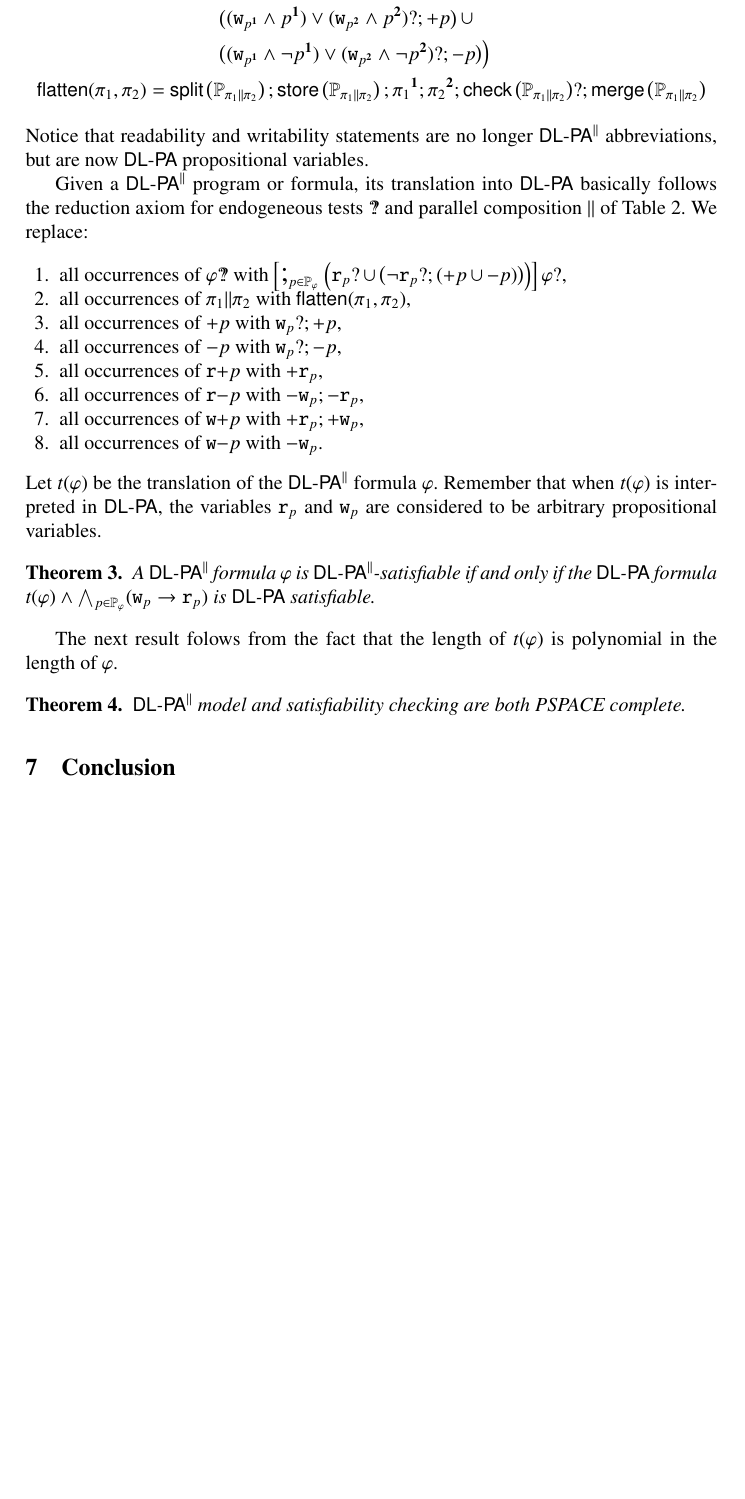
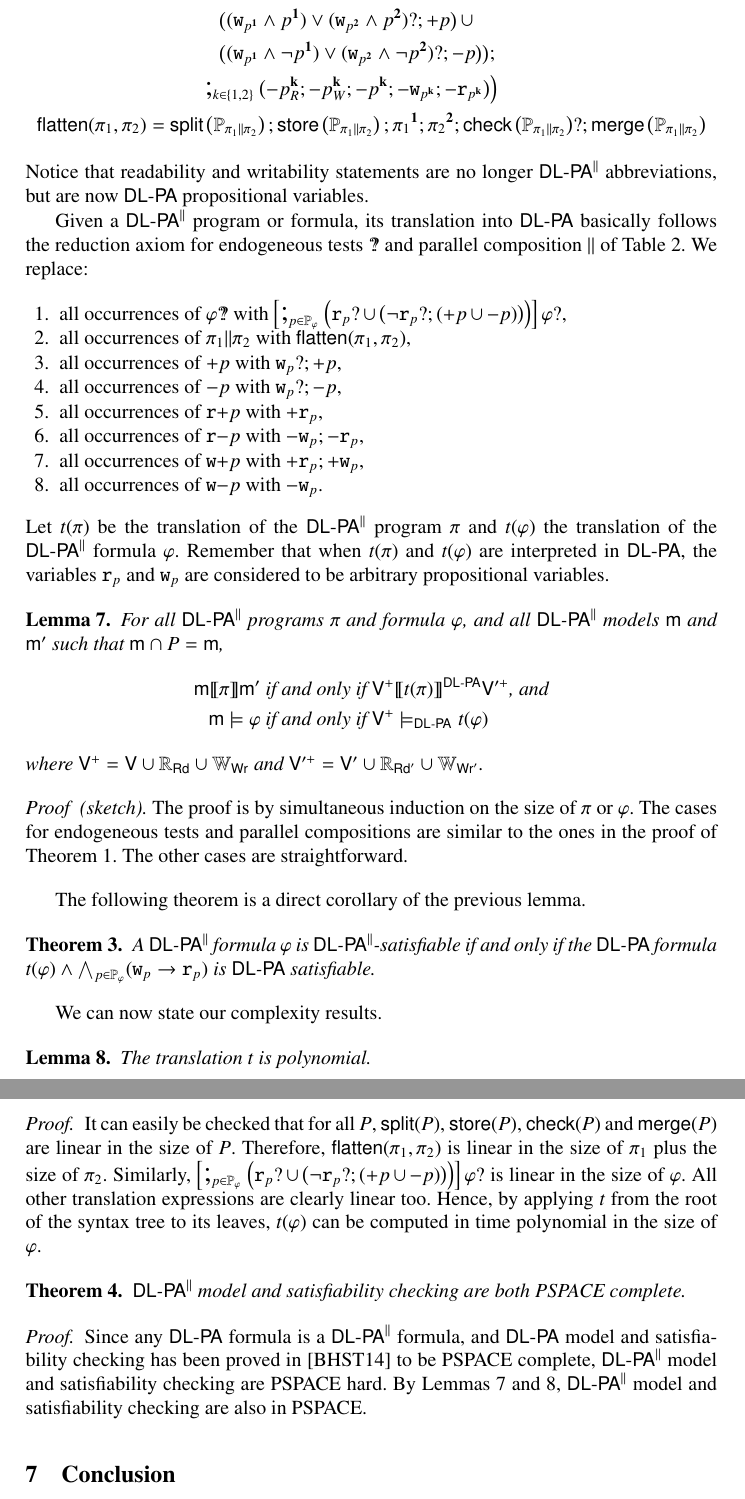
Before and after one commit to Jogo27/JLAMP2, a LaTeX paper (x_dlpa4para.tex): part of page 15 of 22 before the commit and two parts of pages 15 and 16 of 23 after it, the two joined at a grey line, cut so that both start at the same text, the shorter picture padded with empty space. Compiled offline with pdfLaTeX.

Commit message:
Add last missing proofs.

```diff
--- a/x_dlpa4para.tex
+++ b/x_dlpa4para.tex
@@ -1464,34 +1473,59 @@ all occurrences of $\assgnbotW{p}$ with $\assgnbot{ \writable{p}}$.
 %$\assgnbot{ \writable p }$ with $\assgnbot{ \writable p } ; \assgnbot{ \readable p }$ and all occurrences of
 %$\assgntop{ \readable p }$ with $\assgntop{ \readable p } ; \assgntop{ \writable p }$, for $p \in \propset$.
 \end{enumerate}
-Let %$t(\pi)$ be the translation of the \DlpaPll program $\pi$ and let
-$t(\phi)$ be the translation of the \DlpaPll formula $\phi$.
-Remember that when $t(\phi)$ is interpreted in \Dlpa, the variables $\readable p$ and $\writable{p}$
+Let $t(\pi)$ be the translation of the \DlpaPll program $\pi$ and
+$t(\phi)$ the translation of the \DlpaPll formula $\phi$.
+Remember that when $t(\pi)$ and $t(\phi)$ are interpreted in \Dlpa, the variables $\readable p$ and $\writable{p}$
 are considered to be arbitrary propositional variables.
+
+\begin{lemma}\label{lem:dlpatradcorrect}
+For all \DlpaPll programs $\pi$ and formula $\phi$, and all \DlpaPll models $\modl$ and $\modl'$ such that $\modl \modinter P = \modl$,
+\begin{align*}
+  \modl \intPgm{\pi} \modl' &\text{ if and only if } \valuset^+ \intPgm{t(\pi)}^{\Dlpa} \valuset'^+ \text{, and} \\
+  \modl \models \phi        &\text{ if and only if } \valuset^+ \models_{\Dlpa} t(\phi)
+\end{align*}
+where $\valuset^+  = \valuset  \cup \readOf{\readset } \cup \writeOf{\writeset }$
+and   $\valuset'^+ = \valuset' \cup \readOf{\readset'} \cup \writeOf{\writeset'}$.
+\end{lemma}
+\begin{proof}[sketch]
+The proof is by simultaneous induction on the size of $\pi$ or $\phi$.
+The cases for endogeneous tests and parallel compositions are similar to the ones in the proof of Theorem~\ref{theo:axiomatisationsound}.
+The other cases are straightforward.
+\end{proof}
+
+The following theorem is a direct corollary of the previous lemma.
 
 \begin{theorem}
 A \DlpaPll formula $\phi$ is \DlpaPll-satisfiable if and only if the \Dlpa formula
 $t(\phi) \land \bigwedge_{p \in \propsetOf \phi } (\writable{p} \limp \readable p)$
 is \Dlpa satisfiable.
 \end{theorem}
-%\begin{proof}
-%Let $\pi $ be a \DlpaPll program and let $\phi$ be a \DlpaPll formula.
-%\begin{enumerate}
-%\item
-%$\tuple{\readset,\writeset,\valuset} \intPgm{ \pi } \tuple{\readset',\writeset',\valuset'}$ if and only if
-%$(\valuset \cup \readOf \readset \cup \writeOf \writeset) \intPgm{ t(\pi) }^\Dlpa  (\valuset' \cup \readOf{\readset'} \cup \writeOf{\writeset'} ) $;
-%\item
-%$\phi$ is \DlpaPll-satisfiable if and only if $t(\phi) \land \bigwedge_{p \in \propsetOf \phi } (\writable{p} \limp \readable p)$
-%is \Dlpa satisfiable.
-%\end{enumerate}
-%\end{proof}
-
-The next result folows from the fact that the length of $t(\phi)$ is polynomial in the length of $\phi$.
+
+%The next result folows from the fact that the length of $t(\phi)$ is polynomial in the length of $\phi$.
+We can now state our complexity results.
+
+\begin{lemma}\label{lem:polynomial}
+The translation $t$ is polynomial.
+\end{lemma}
+\begin{proof}
+It can easily be checked that for all $P$, $\progsplit(P)$, $\progStore(P)$, $\progOkChange(P)$ and $\progmerge(P)$ are linear in the size of $P$.
+Therefore, $\progFlatten(\pi_1, \pi_2)$ is linear in the size of $\pi_1$ plus the size of $\pi_2$.
+Similarly,
+$\left[\seqseq{p \in \propsetOf \phi} \Big(
+\readable{p} \testpdl \ndet \big( \lnot \readable{p} \testpdl ; (\assgntopV{p} \ndet \assgnbotV{p}) \big)
+\Big)\right] \phi \testpdl $ is linear in the size of $\phi$.
+All other translation expressions are clearly linear too.
+Hence, by applying $t$ from the root of the syntax tree to its leaves, $t(\phi)$ can be computed in time polynomial in the size of $\phi$.
+\end{proof}
 
 \begin{theorem}
 \DlpaPll model and satisfiability checking are both PSPACE complete.
 \end{theorem}
-
+\begin{proof}
+Since any \Dlpa formula is a \DlpaPll formula, and \Dlpa model and satisfiability checking has been proved in~\cite{BalbianiHST14} to be PSPACE complete,
+\DlpaPll model and satisfiability checking are PSPACE hard.
+By Lemmas~\ref{lem:dlpatradcorrect} and~\ref{lem:polynomial}, \DlpaPll model and satisfiability checking are also in PSPACE.
+\end{proof}
 
 %----------------------------------------------------------%
 \section{Conclusion}\label{sec:conclusion}
```
Also changed, not shown: x_dlpa4para.tex (25 more changed lines).
